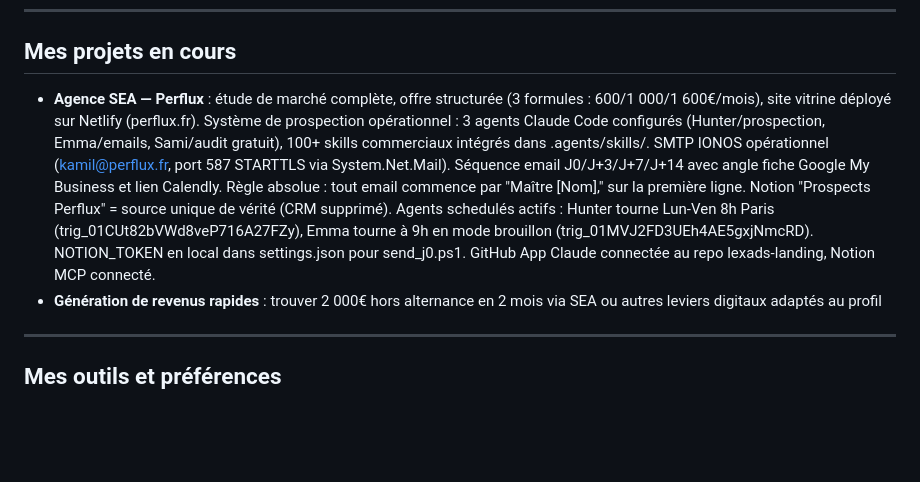
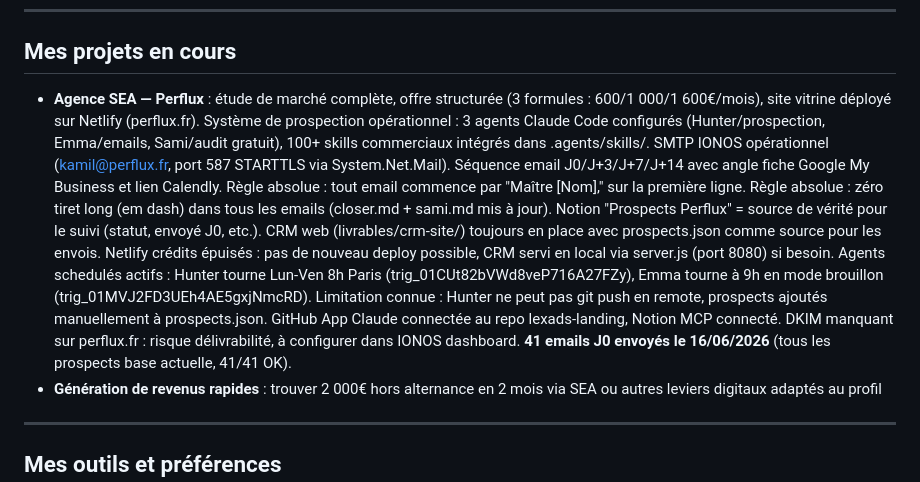
Before and after one commit to kamil911-stack/lexads-landing, a Markdown page: context/CONTEXT.md, the part around the change. Drawn GitHub-style; blank space fills up the shorter version.

```diff
--- a/context/CONTEXT.md
+++ b/context/CONTEXT.md
@@ -60,7 +60,7 @@ Account manager chez Artur'in (alternance). Je gère un portefeuille de 300 comp
 
 ## Mes projets en cours
 
-- **Agence SEA — Perflux** : étude de marché complète, offre structurée (3 formules : 600/1 000/1 600€/mois), site vitrine déployé sur Netlify (perflux.fr). Système de prospection opérationnel : 3 agents Claude Code configurés (Hunter/prospection, Emma/emails, Sami/audit gratuit), 100+ skills commerciaux intégrés dans .agents/skills/. SMTP IONOS opérationnel (kamil@perflux.fr, port 587 STARTTLS via System.Net.Mail). Séquence email J0/J+3/J+7/J+14 avec angle fiche Google My Business et lien Calendly. Règle absolue : tout email commence par "Maître [Nom]," sur la première ligne. Notion "Prospects Perflux" = source unique de vérité (CRM supprimé). Agents schedulés actifs : Hunter tourne Lun-Ven 8h Paris (trig_01CUt82bVWd8veP716A27FZy), Emma tourne à 9h en mode brouillon (trig_01MVJ2FD3UEh4AE5gxjNmcRD). NOTION_TOKEN en local dans settings.json pour send_j0.ps1. GitHub App Claude connectée au repo lexads-landing, Notion MCP connecté.
+- **Agence SEA — Perflux** : étude de marché complète, offre structurée (3 formules : 600/1 000/1 600€/mois), site vitrine déployé sur Netlify (perflux.fr). Système de prospection opérationnel : 3 agents Claude Code configurés (Hunter/prospection, Emma/emails, Sami/audit gratuit), 100+ skills commerciaux intégrés dans .agents/skills/. SMTP IONOS opérationnel (kamil@perflux.fr, port 587 STARTTLS via System.Net.Mail). Séquence email J0/J+3/J+7/J+14 avec angle fiche Google My Business et lien Calendly. Règle absolue : tout email commence par "Maître [Nom]," sur la première ligne. Règle absolue : zéro tiret long (em dash) dans tous les emails (closer.md + sami.md mis à jour). Notion "Prospects Perflux" = source de vérité pour le suivi (statut, envoyé J0, etc.). CRM web (livrables/crm-site/) toujours en place avec prospects.json comme source pour les envois. Netlify crédits épuisés : pas de nouveau deploy possible, CRM servi en local via server.js (port 8080) si besoin. Agents schedulés actifs : Hunter tourne Lun-Ven 8h Paris (trig_01CUt82bVWd8veP716A27FZy), Emma tourne à 9h en mode brouillon (trig_01MVJ2FD3UEh4AE5gxjNmcRD). Limitation connue : Hunter ne peut pas git push en remote, prospects ajoutés manuellement à prospects.json. GitHub App Claude connectée au repo lexads-landing, Notion MCP connecté. DKIM manquant sur perflux.fr : risque délivrabilité, à configurer dans IONOS dashboard. **41 emails J0 envoyés le 16/06/2026** (tous les prospects base actuelle, 41/41 OK).
 - **Génération de revenus rapides** : trouver 2 000€ hors alternance en 2 mois via SEA ou autres leviers digitaux adaptés au profil
 
 ---
```
Also changed, not shown: context/HISTORY.md (+13 -0 lines).
